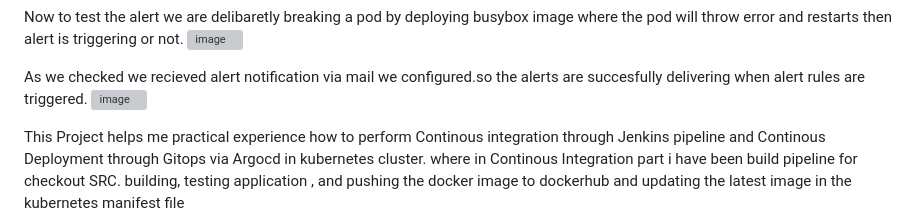
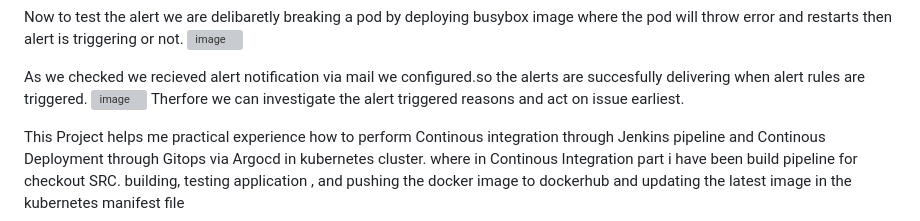
Before and after one commit to nuthan22devops/pythonanime, a Markdown page: README.md, the part around the change. Rendered like a GitHub page; grey boxes are pictures that could not be loaded.

```diff
--- a/README.md
+++ b/README.md
@@ -86,7 +86,7 @@ Now to test the alert we are delibaretly breaking a pod by deploying busybox ima
 
 As we checked we recieved alert notification via mail we configured.so the alerts are succesfully delivering when alert rules are triggered.
 <img width="911" height="547" alt="image" src="https://github.com/user-attachments/assets/ede0564e-843c-432b-b120-f7478c44a25c" />
-
+Therfore we can investigate the alert triggered reasons and act on issue earliest.
 
 
 This Project helps me practical experience how to perform Continous integration through Jenkins pipeline and  Continous Deployment through Gitops via Argocd in kubernetes cluster. where in Continous Integration part i have been build pipeline for checkout SRC. building, testing application , and pushing the docker image to dockerhub and updating the latest image in the kubernetes manifest file
```
